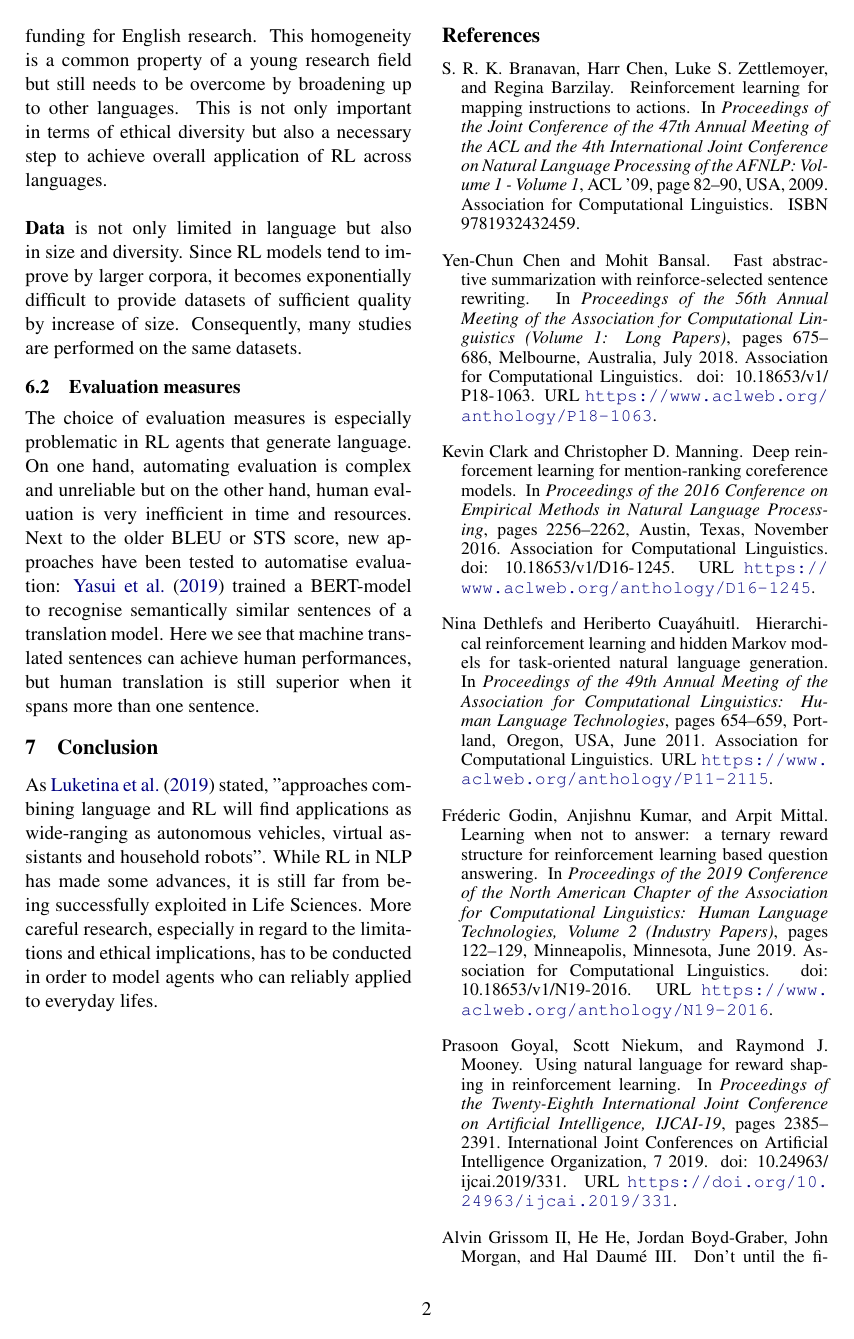
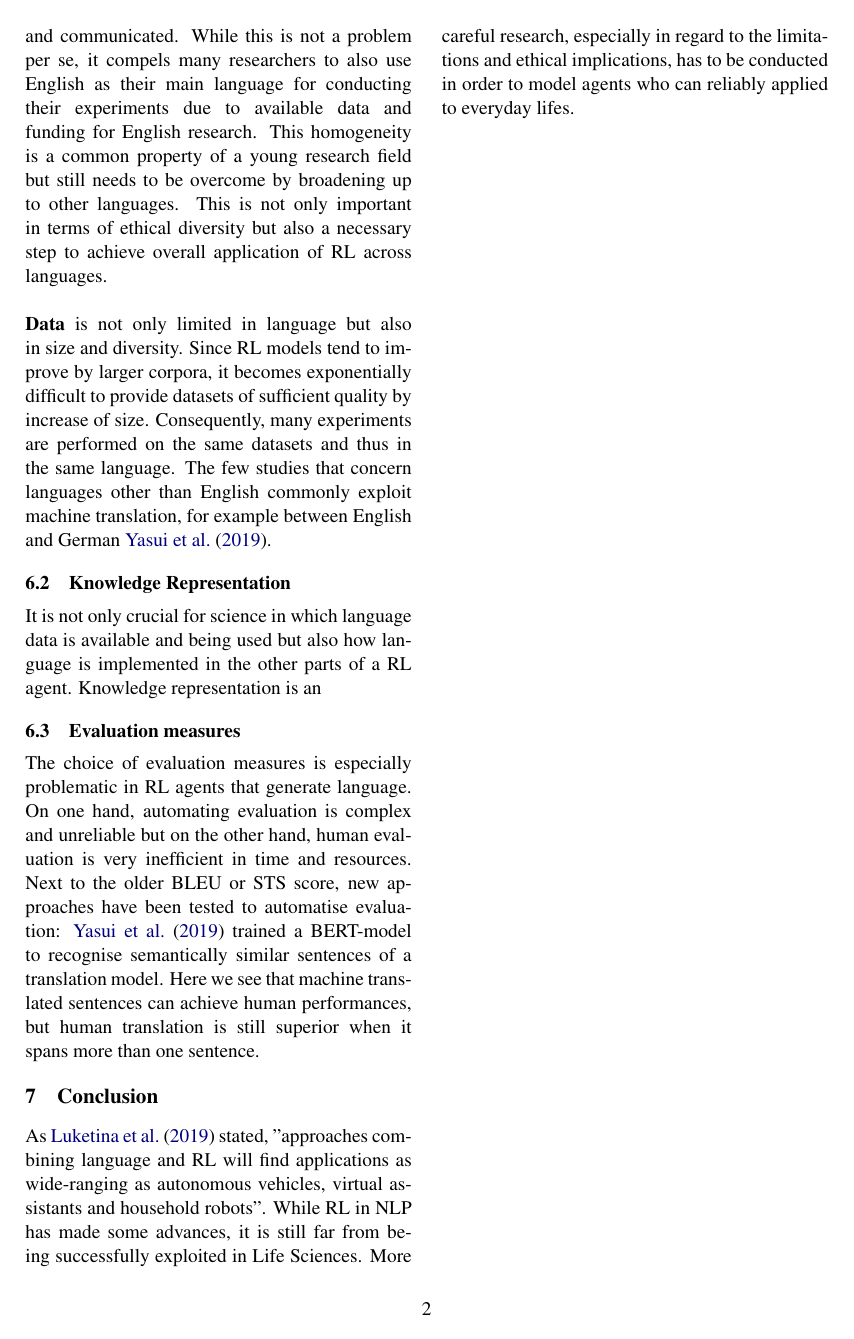
Before and after one commit to lisabecker/AM_ReinforcementLearning, a LaTeX document (rl4nlp.tex): page 2 of 4. Compiled offline with pdfLaTeX.

Commit message:
Updates from Overleaf

```diff
--- a/rl4nlp.tex
+++ b/rl4nlp.tex
@@ -42,7 +44,10 @@ While most research focuses on the reward function in order to maximise the agen
 
 \subsection{Data and Language}
 \textbf{Anglocentrism} dominates most research fields, with NLP and more specifically RL being no exception. This is due to English continuing to be the main language in which research is written and communicated. While this is not a problem per se, it compels many researchers to also use English as their main language for conducting their experiments due to available data and funding for English research. This homogeneity is a common property of a young research field but still needs to be overcome by broadening up to other languages. This is not only important in terms of ethical diversity but also a necessary step to achieve overall application of RL across languages. \\\\
-\textbf{Data} is not only limited in language but also in size and diversity. Since RL models tend to improve by larger corpora, it becomes exponentially difficult to provide datasets of sufficient quality by increase of size. Consequently, many studies are performed on the same datasets.
+\textbf{Data} is not only limited in language but also in size and diversity. Since RL models tend to improve by larger corpora, it becomes exponentially difficult to provide datasets of sufficient quality by increase of size. Consequently, many experiments are performed on the same datasets and thus in the same language. The few studies that concern languages other than English commonly exploit machine translation, for example between English and German \citet{yasui-etal-2019}.
+
+\subsection{Knowledge Representation}
+It is not only crucial for science in which language data is available and being used but also how language is implemented in the other parts of a RL agent. Knowledge representation is an
 
 \subsection{Evaluation measures}
 The choice of evaluation measures is especially problematic in RL agents that generate language. On one hand, automating evaluation is complex and unreliable but on the other hand, human evaluation is very inefficient in time and resources. Next to the older BLEU or STS score, new approaches have been tested to automatise evaluation: \citet{yasui-etal-2019} trained a BERT-model to recognise semantically similar sentences of a translation model. Here we see that machine translated sentences can achieve human performances, but human translation is still superior when it spans more than one sentence.
```
Also changed, not shown: rl4nlp.tex (4 more changed lines).
